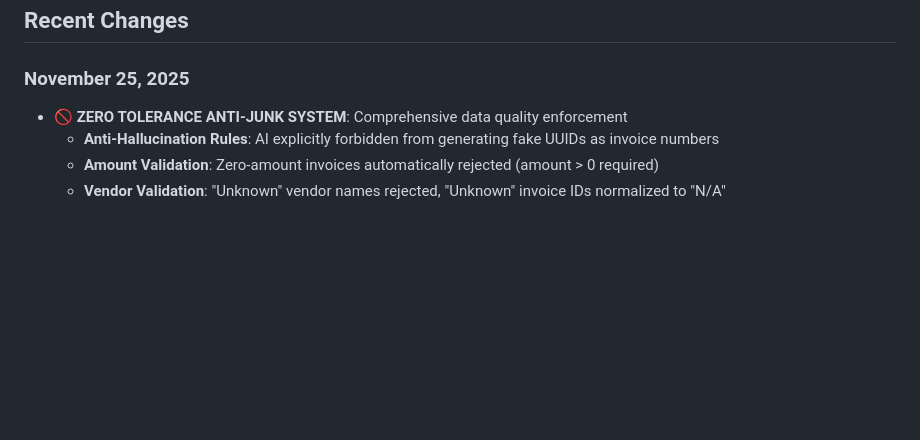
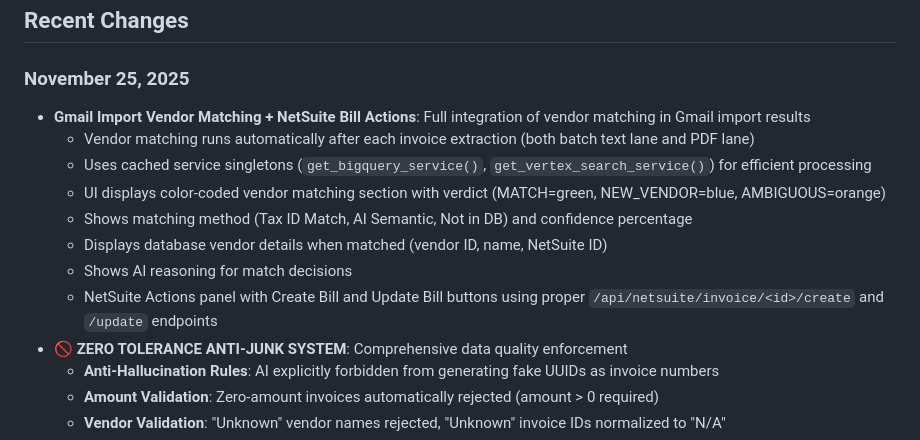
Before and after one commit to nq98/inv123, a Markdown page: replit.md, the part around the change. Drawn GitHub-style; blank space fills up the shorter version.

Commit message:
Add vendor matching and NetSuite bill actions to Gmail imports
Update documentation to include new features for Gmail import vendor matching and NetSuite bill actions.

Replit-Commit-Author: Agent
Replit-Commit-Session-Id: ce486b6e-076b-4a5b-965d-87535ba4ff30
Replit-Commit-Checkpoint-Type: full_checkpoint
Replit-Commit-Event-Id: a9ceef9d-d518-4cd0-858b-85d19ca6003f
Replit-Commit-Screenshot-Url: https://storage.googleapis.com/screenshot-production-us-central1/75bd8e64-74c3-4cba-a6bc-f00d155715e0/ce486b6e-076b-4a5b-965d-87535ba4ff30/0UnCEjf

```diff
--- a/replit.md
+++ b/replit.md
@@ -3,6 +3,14 @@
 ## Recent Changes
 
 ### November 25, 2025
+- **Gmail Import Vendor Matching + NetSuite Bill Actions**: Full integration of vendor matching in Gmail import results
+  - Vendor matching runs automatically after each invoice extraction (both batch text lane and PDF lane)
+  - Uses cached service singletons (`get_bigquery_service()`, `get_vertex_search_service()`) for efficient processing
+  - UI displays color-coded vendor matching section with verdict (MATCH=green, NEW_VENDOR=blue, AMBIGUOUS=orange)
+  - Shows matching method (Tax ID Match, AI Semantic, Not in DB) and confidence percentage
+  - Displays database vendor details when matched (vendor ID, name, NetSuite ID)
+  - Shows AI reasoning for match decisions
+  - NetSuite Actions panel with Create Bill and Update Bill buttons using proper `/api/netsuite/invoice/<id>/create` and `/update` endpoints
 - **🚫 ZERO TOLERANCE ANTI-JUNK SYSTEM**: Comprehensive data quality enforcement
   - **Anti-Hallucination Rules**: AI explicitly forbidden from generating fake UUIDs as invoice numbers
   - **Amount Validation**: Zero-amount invoices automatically rejected (amount > 0 required)
```
